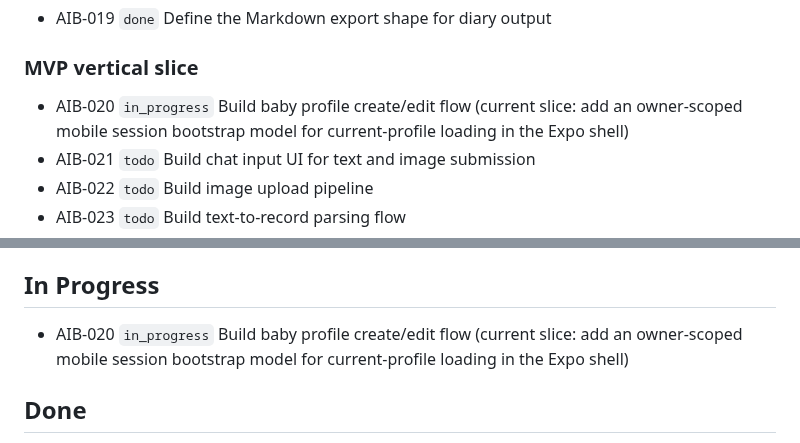
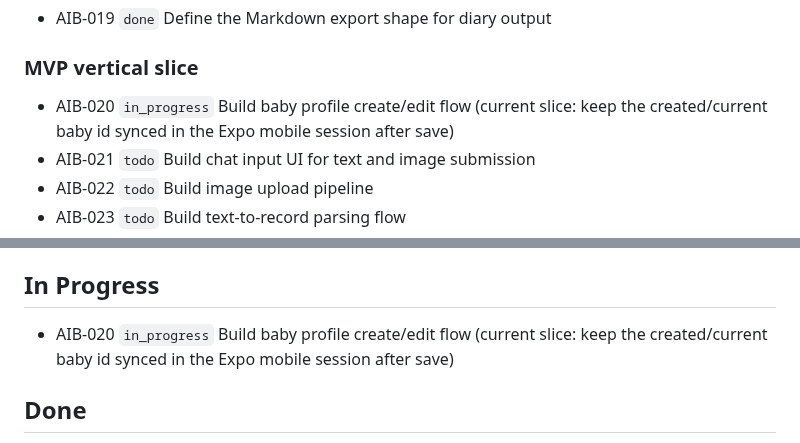
Before and after one commit to tensorcopy/aibaby, a Markdown page: tasks/current.md, 2 parts joined by grey strips. GitHub-like rendering.

Commit message:
chore(AIB-020): claim mobile session sync slice

```diff
--- a/tasks/current.md
+++ b/tasks/current.md
@@ -14,7 +14,7 @@ This file is the lightweight shared backlog for human and agent coordination.
 - AIB-019 `done` Define the Markdown export shape for diary output
 
 ### MVP vertical slice
-- AIB-020 `in_progress` Build baby profile create/edit flow (current slice: add an owner-scoped mobile session bootstrap model for current-profile loading in the Expo shell)
+- AIB-020 `in_progress` Build baby profile create/edit flow (current slice: keep the created/current baby id synced in the Expo mobile session after save)
 - AIB-021 `todo` Build chat input UI for text and image submission
 - AIB-022 `todo` Build image upload pipeline
 - AIB-023 `todo` Build text-to-record parsing flow
@@ -48,7 +48,7 @@ This file is the lightweight shared backlog for human and agent coordination.
 
 ## In Progress
 
-- AIB-020 `in_progress` Build baby profile create/edit flow (current slice: add an owner-scoped mobile session bootstrap model for current-profile loading in the Expo shell)
+- AIB-020 `in_progress` Build baby profile create/edit flow (current slice: keep the created/current baby id synced in the Expo mobile session after save)
 
 ## Done
 
```
